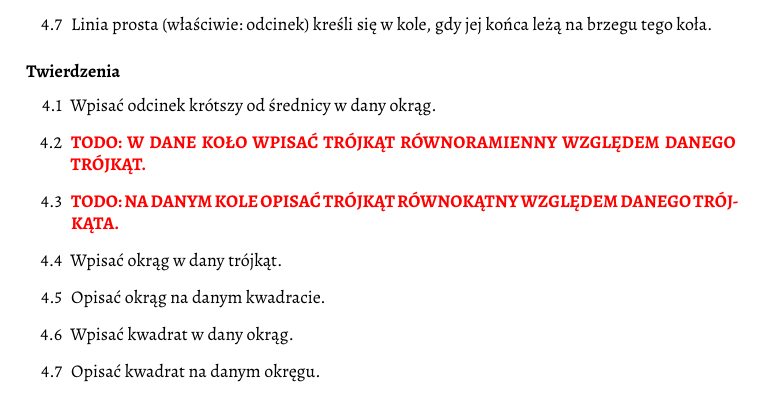
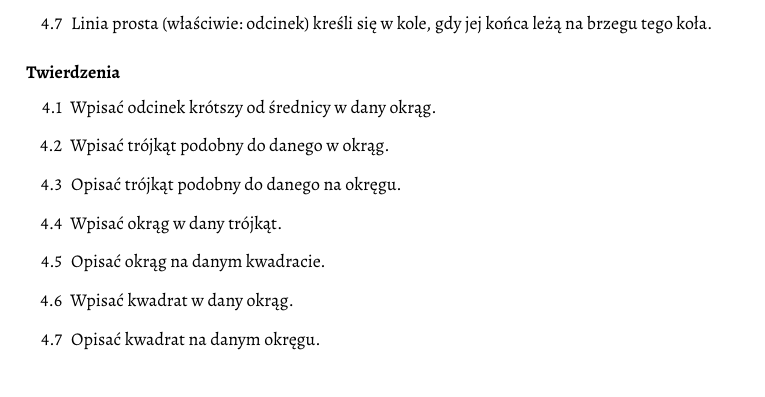
Before and after one commit to fechmistrz/almawaukh-geometry, a LaTeX document (src/geo-textbook.tex, which reads src/axioms/axioms-euclid-4.tex): part of page 14 of 114, cut so that both start at the same text. Compiled offline with XeLaTeX.

Commit message:
Euclid-4

```diff
--- a/src/axioms/axioms-euclid-4.tex
+++ b/src/axioms/axioms-euclid-4.tex
@@ -15,8 +15,8 @@
 \subsubsection{Twierdzenia}
 \begin{enumerate}
 	\item [4.1] Wpisać odcinek krótszy od średnicy w dany okrąg.
-	\item [4.2] \textbf{\color{red}TODO: W DANE KOŁO WPISAĆ TRÓJKĄT RÓWNORAMIENNY WZGLĘDEM DANEGO TRÓJKĄT.}
-	\item [4.3] \textbf{\color{red}TODO: NA DANYM KOLE OPISAĆ TRÓJKĄT RÓWNOKĄTNY WZGLĘDEM DANEGO TRÓJKĄTA.}
+	\item [4.2] Wpisać trójkąt podobny do danego w okrąg. % equiangular
+	\item [4.3] Opisać trójkąt podobny do danego na okręgu.
 	\item [4.4] Wpisać okrąg w dany trójkąt.
 	\item [4.5] Opisać okrąg na danym kwadracie. \index{okrąg!opisany} % TODO OKRG NA OKREGU???
 	\item [4.6] Wpisać kwadrat w dany okrąg.
```
Also changed, not shown: src/constructions/no_compass.tex (+1 -1 lines).
